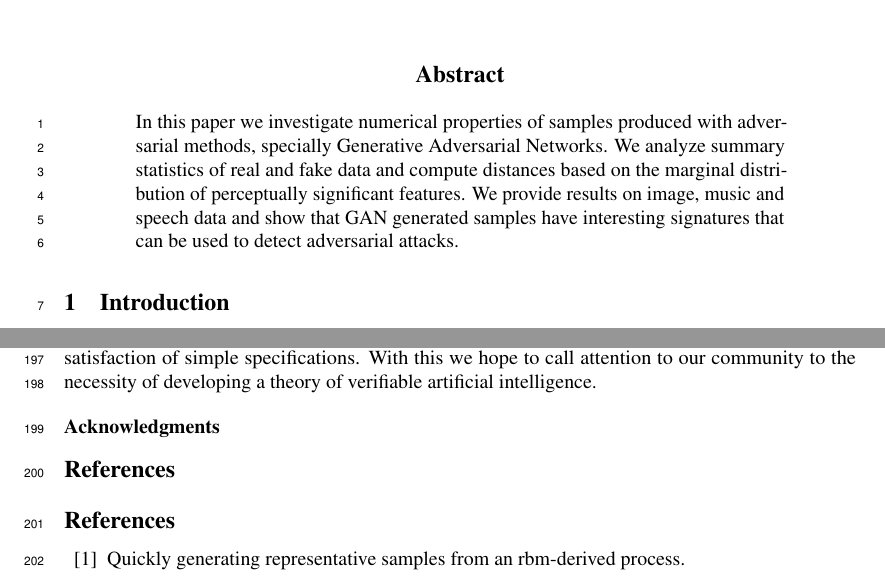
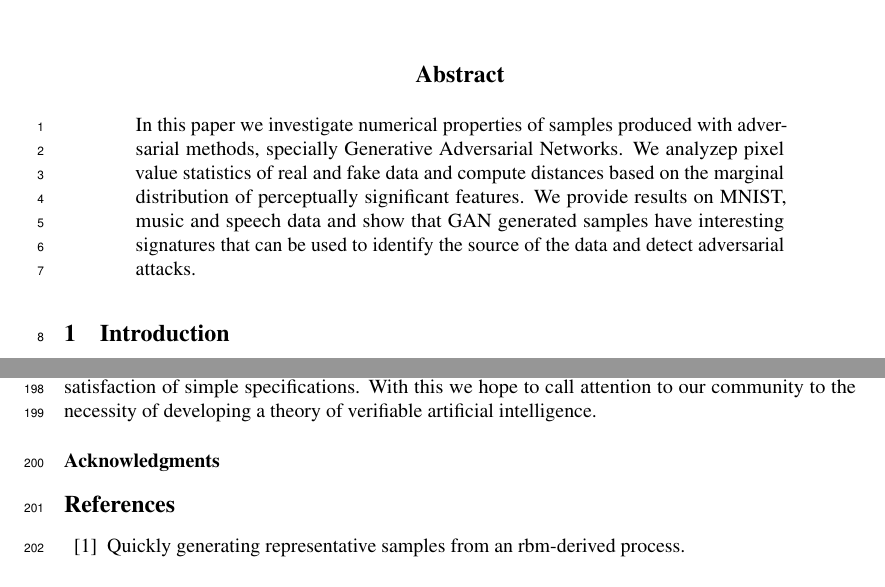
Before and after one commit to rafaelvalle/ipgans, a LaTeX paper (latex/qagan.tex): two parts of pages 1 and 8 of 9, joined at a grey line, cut so that both start at the same text. Compiled offline with pdfLaTeX.

Commit message:
changing abstract

```diff
--- a/latex/qagan.tex
+++ b/latex/qagan.tex
@@ -75,11 +75,12 @@
 
 \begin{abstract}
     In this paper we investigate numerical properties of samples produced
-    with adversarial methods, specially Generative Adversarial Networks. We analyze summary
-    statistics of real and fake data and compute distances based on the
+    with adversarial methods, specially Generative Adversarial Networks. We
+    analyzep pixel value statistics of real and fake data and compute distances based on the
     marginal distribution of perceptually significant features. We provide results
-    on image, music and speech data and show that GAN generated samples have
-    interesting signatures that can be used to detect adversarial attacks.
+    on MNIST, music and speech data and show that GAN generated samples have
+    interesting signatures that can be used to identify the source of the data
+    and detect adversarial attacks.
 \end{abstract}
 
 % setup theorems
@@ -108,7 +109,6 @@
 \subsubsection*{Acknowledgments}
 \input{acknowledgments}
 
-\section*{References}
 \bibliographystyle{plain}
 \bibliography{references}
 
```
